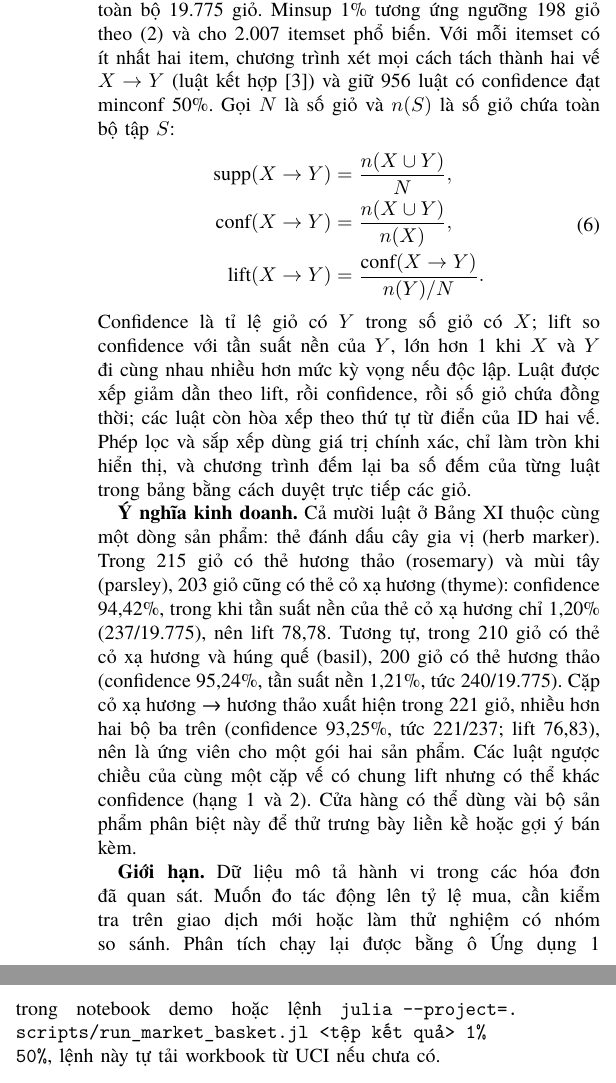
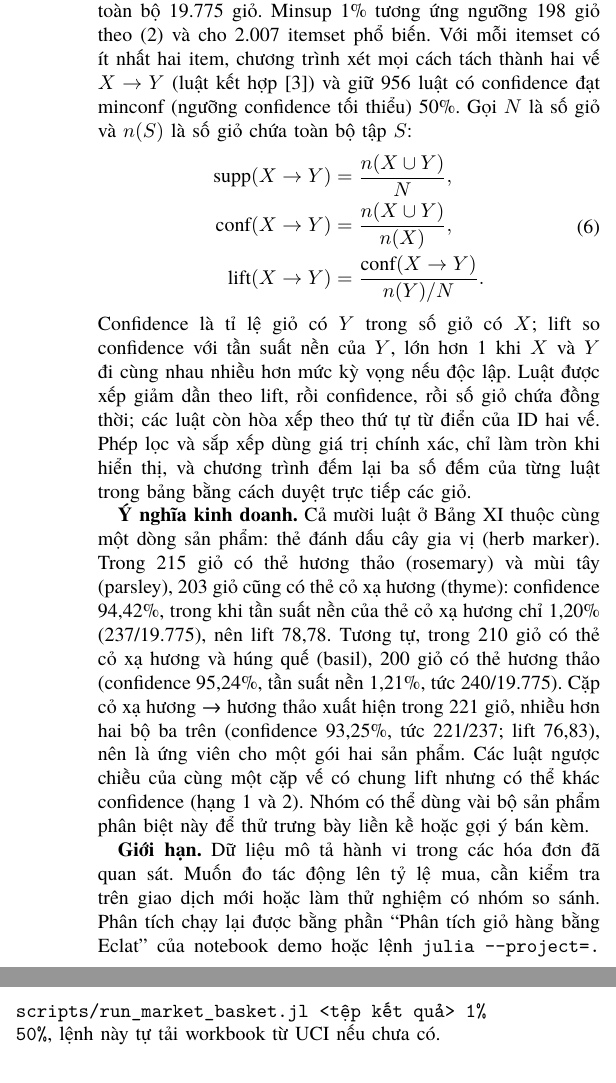
Before and after one commit to AIVIETNAM-AIO-Heart208/19, a LaTeX paper (docs/report/Report.tex, which reads docs/report/sections/04_applications.tex): two parts of the columns of page 8 of 11, joined at a grey line, cut so that both start at the same text. Compiled offline with XeLaTeX; a missing font is replaced by an installed copy or a similar font.

Commit message:
docs(report): name the notebook part and gloss minconf

```diff
--- a/docs/report/sections/04_applications.tex
+++ b/docs/report/sections/04_applications.tex
@@ -42,7 +42,7 @@ Bỏ mã phí, điều chỉnh, giỏ rỗng & 527.794 & 19.775 & 3.914 \\
 \textbf{Khai thác và sinh luật.} Bản bitset của nhóm khai thác trên toàn bộ 19.775 giỏ. Minsup 1\% tương ứng
 ngưỡng 198 giỏ theo (\ref{eq:threshold}) và cho 2.007 itemset phổ biến. Với mỗi itemset có ít nhất hai item,
 chương trình xét mọi cách tách thành hai vế $X \to Y$ (luật kết hợp~\cite{agrawal1993mining}) và giữ 956 luật có
-confidence đạt minconf 50\%. Gọi $N$ là số giỏ và $n(S)$ là số giỏ chứa toàn bộ tập $S$:
+confidence đạt minconf (ngưỡng confidence tối thiểu) 50\%. Gọi $N$ là số giỏ và $n(S)$ là số giỏ chứa toàn bộ tập $S$:
 \begin{equation}
 \begin{aligned}
 \mathrm{supp}(X \to Y) &= \frac{n(X \cup Y)}{N},\\
@@ -88,12 +88,12 @@ xạ hương (thyme): confidence 94,42\%, trong khi tần suất nền của th
 78,78. Tương tự, trong 210 giỏ có thẻ cỏ xạ hương và húng quế (basil), 200 giỏ có thẻ hương thảo (confidence
 95,24\%, tần suất nền 1,21\%, tức 240/19.775). Cặp cỏ xạ hương → hương thảo xuất hiện trong 221 giỏ, nhiều hơn hai
 bộ ba trên (confidence 93,25\%, tức 221/237; lift 76,83), nên là ứng viên cho một gói hai sản phẩm. Các luật
-ngược chiều của cùng một cặp vế có chung lift nhưng có thể khác confidence (hạng 1 và 2). Cửa hàng có thể dùng vài
+ngược chiều của cùng một cặp vế có chung lift nhưng có thể khác confidence (hạng 1 và 2). Nhóm có thể dùng vài
 bộ sản phẩm phân biệt này để thử trưng bày liền kề hoặc gợi ý bán kèm.
 
 \textbf{Giới hạn.} Dữ liệu mô tả hành vi trong các hóa đơn đã quan sát. Muốn đo tác động lên tỷ lệ mua, cần kiểm
-tra trên giao dịch mới hoặc làm thử nghiệm có nhóm so sánh. Phân tích chạy lại được bằng ô Ứng dụng 1 trong notebook demo
-hoặc lệnh \texttt{julia --project=. scripts/run\_market\_basket.jl <tệp kết quả> 1\% 50\%}, lệnh này tự tải workbook
+tra trên giao dịch mới hoặc làm thử nghiệm có nhóm so sánh. Phân tích chạy lại được bằng phần ``Phân tích giỏ hàng bằng
+Eclat'' của notebook demo hoặc lệnh \texttt{julia --project=. scripts/run\_market\_basket.jl <tệp kết quả> 1\% 50\%}, lệnh này tự tải workbook
 từ UCI nếu chưa có.
 
 \subsection{Mẫu DNA quanh vị trí cắt nối gen}
```
Also changed, not shown: docs/report/sections/04_applications.tex (6 more changed lines).
